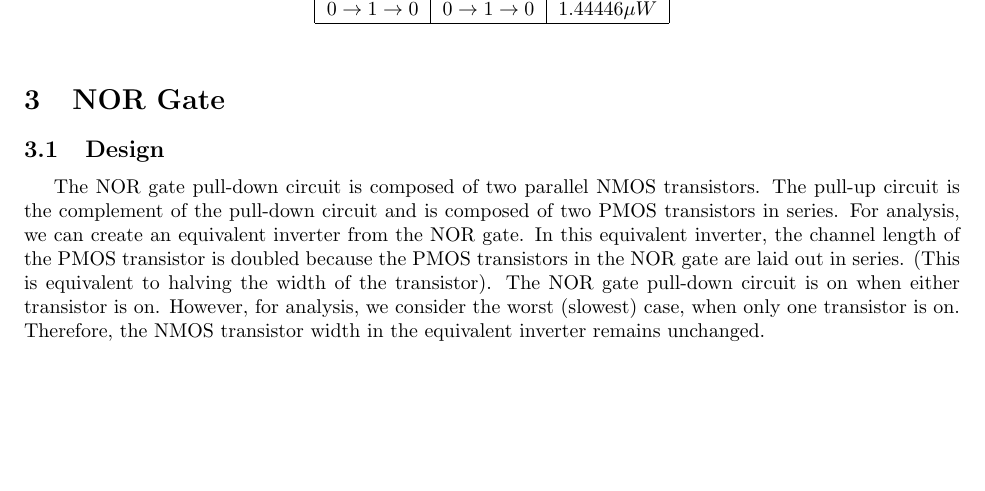
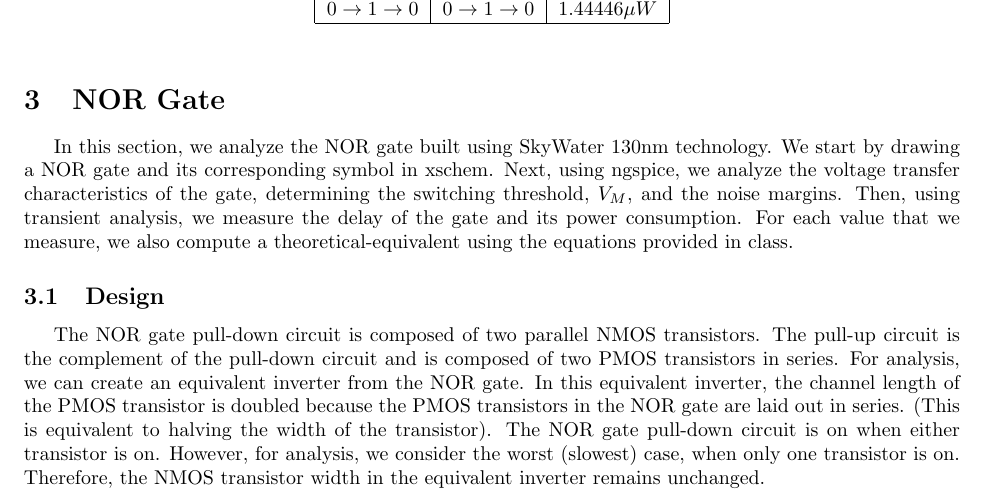
Before and after one commit to osowatzke/ECE_507_Labs, a LaTeX document (1/lab_report.tex): part of page 8 of 25, cut so that both start at the same text, the shorter picture padded with empty space. Compiled offline with pdfLaTeX.

Commit message:
Adding intro for NOR gate analysis

```diff
--- a/1/lab_report.tex
+++ b/1/lab_report.tex
@@ -377,6 +377,8 @@
 	\end{table}
 
 	\section{NOR Gate}
+
+	In this section, we analyze the NOR gate built using SkyWater 130nm technology. We start by drawing a NOR gate and its corresponding symbol in xschem. Next, using ngspice, we analyze the voltage transfer characteristics of the gate, determining the switching threshold, $V_M$, and the noise margins. Then, using transient analysis, we measure the delay of the gate and its power consumption. For each value that we measure, we also compute a theoretical-equivalent using the equations provided in class.
 
 	\subsection{Design}
 
```
